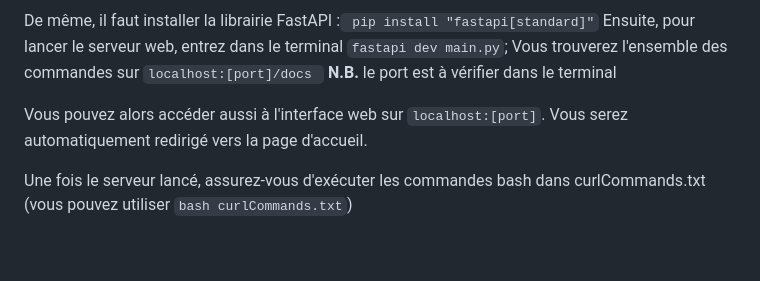
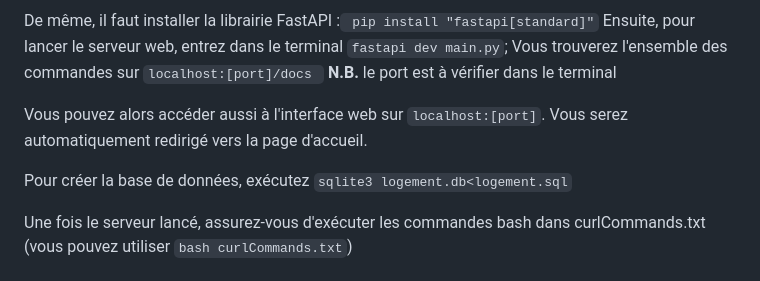
Before and after one commit to benjamin-lamon/projet_IoT_S7, a Markdown page: README.md, the part around the change. Drawn GitHub-style; blank space fills up the shorter version.

````diff
--- a/README.md
+++ b/README.md
@@ -10,6 +10,8 @@ Vous trouverez l'ensemble des commandes sur
 **N.B.** le port est à vérifier dans le terminal
 
 Vous pouvez alors accéder aussi à l'interface web sur ```localhost:[port]```. Vous serez automatiquement redirigé vers la page d'accueil.
+
+Pour créer la base de données, exécutez ```sqlite3 logement.db<logement.sql```
 
 Une fois le serveur lancé, assurez-vous d'exécuter les commandes bash dans curlCommands.txt (vous pouvez utiliser ```bash curlCommands.txt```)
 
````
